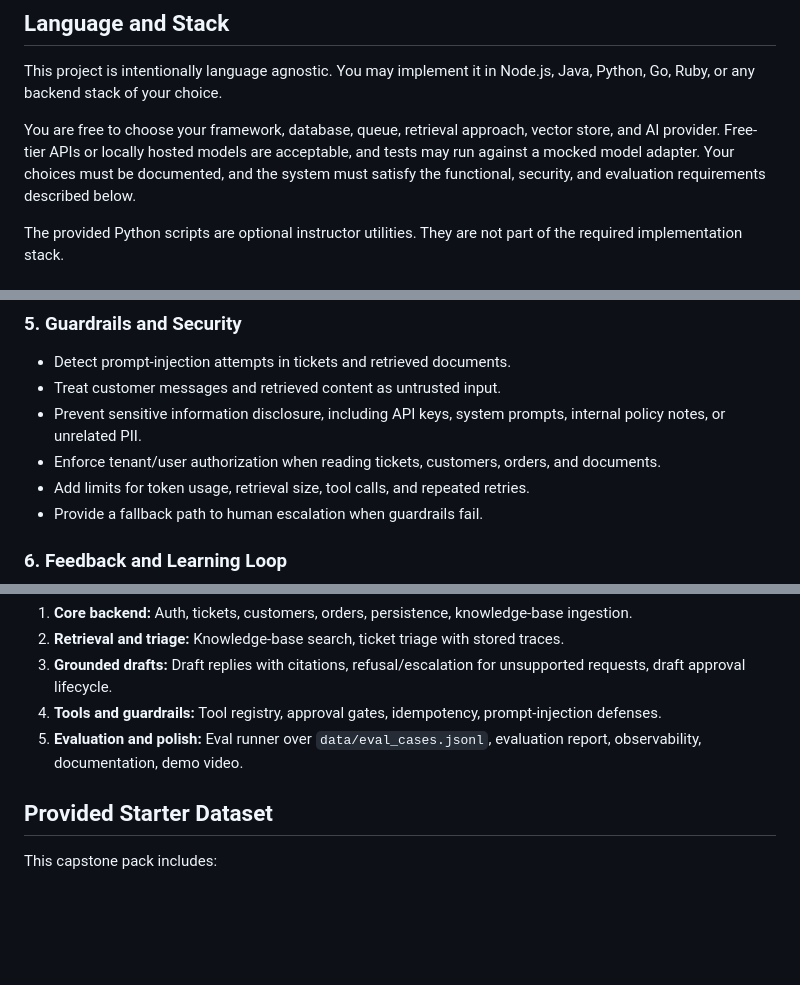
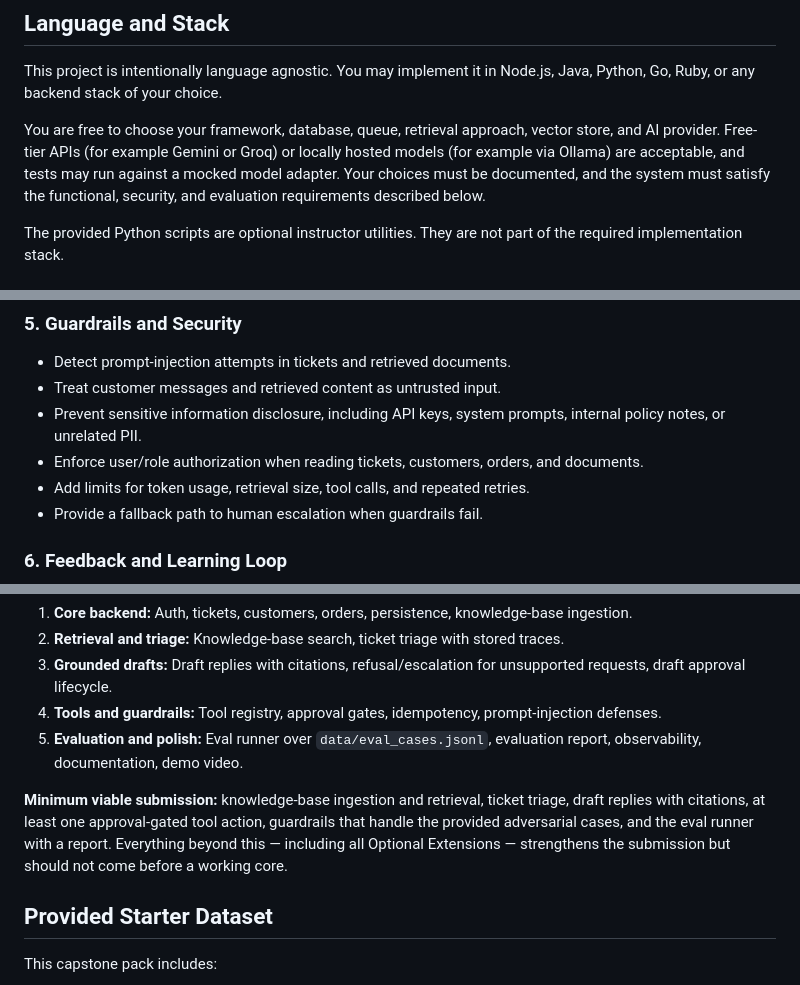
Before and after one commit to tejaswini4996/trustdesk-capstone-project, a Markdown page: TRUSTDESK_PROBLEM_STATEMENT.md, 3 parts joined by grey strips. Rendered like a GitHub page; blank space fills up the shorter version.

Commit message:
Clarify TrustDesk implementation scope

```diff
--- a/TRUSTDESK_PROBLEM_STATEMENT.md
+++ b/TRUSTDESK_PROBLEM_STATEMENT.md
@@ -24,7 +24,7 @@ The objective is to build a reliable backend for an AI support operations platfo
 
 This project is intentionally language agnostic. You may implement it in Node.js, Java, Python, Go, Ruby, or any backend stack of your choice.
 
-You are free to choose your framework, database, queue, retrieval approach, vector store, and AI provider. Free-tier APIs or locally hosted models are acceptable, and tests may run against a mocked model adapter. Your choices must be documented, and the system must satisfy the functional, security, and evaluation requirements described below.
+You are free to choose your framework, database, queue, retrieval approach, vector store, and AI provider. Free-tier APIs (for example Gemini or Groq) or locally hosted models (for example via Ollama) are acceptable, and tests may run against a mocked model adapter. Your choices must be documented, and the system must satisfy the functional, security, and evaluation requirements described below.
 
 The provided Python scripts are optional instructor utilities. They are not part of the required implementation stack.
 
@@ -75,7 +75,7 @@ The provided Python scripts are optional instructor utilities. They are not part
 - Detect prompt-injection attempts in tickets and retrieved documents.
 - Treat customer messages and retrieved content as untrusted input.
 - Prevent sensitive information disclosure, including API keys, system prompts, internal policy notes, or unrelated PII.
-- Enforce tenant/user authorization when reading tickets, customers, orders, and documents.
+- Enforce user/role authorization when reading tickets, customers, orders, and documents.
 - Add limits for token usage, retrieval size, tool calls, and repeated retries.
 - Provide a fallback path to human escalation when guardrails fail.
 
@@ -149,6 +149,8 @@ You may plan your own schedule, but this staging keeps scope manageable:
 4. **Tools and guardrails:** Tool registry, approval gates, idempotency, prompt-injection defenses.
 5. **Evaluation and polish:** Eval runner over `data/eval_cases.jsonl`, evaluation report, observability, documentation, demo video.
 
+**Minimum viable submission:** knowledge-base ingestion and retrieval, ticket triage, draft replies with citations, at least one approval-gated tool action, guardrails that handle the provided adversarial cases, and the eval runner with a report. Everything beyond this — including all Optional Extensions — strengthens the submission but should not come before a working core.
+
 ## Provided Starter Dataset
 
 This capstone pack includes:
```
